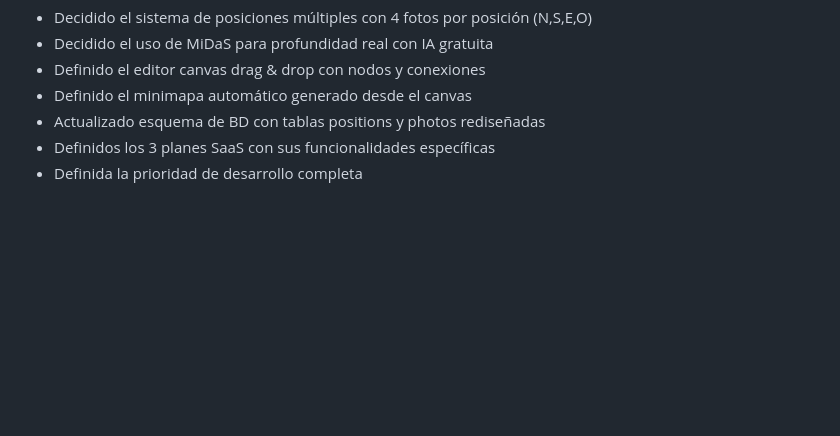
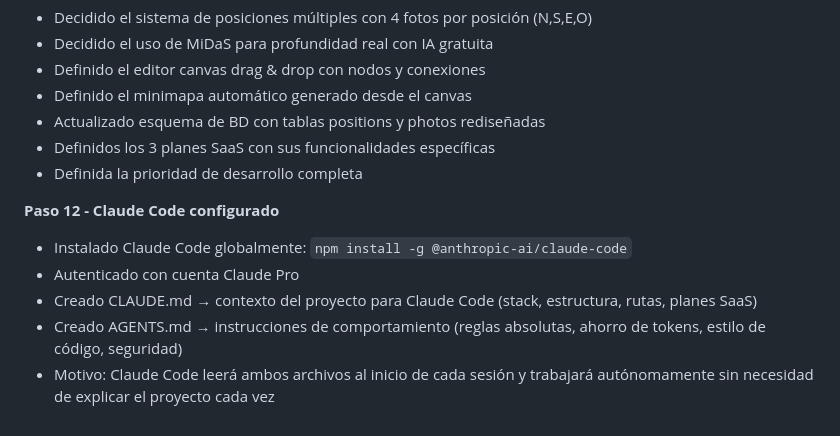
Before and after one commit to DaaniMM/oxphyre, a Markdown page: DEVLOG.md, the part around the change. Drawn GitHub-style; blank space fills up the shorter version.

Commit message:
devlog.md actualizado - claude code configurado

```diff
--- a/DEVLOG.md
+++ b/DEVLOG.md
@@ -255,3 +255,10 @@ Orientada principalmente a los visitantes que escanean el QR desde móvil.
 - Actualizado esquema de BD con tablas positions y photos rediseñadas
 - Definidos los 3 planes SaaS con sus funcionalidades específicas
 - Definida la prioridad de desarrollo completa
+
+**Paso 12 - Claude Code configurado**
+- Instalado Claude Code globalmente: `npm install -g @anthropic-ai/claude-code`
+- Autenticado con cuenta Claude Pro
+- Creado CLAUDE.md → contexto del proyecto para Claude Code (stack, estructura, rutas, planes SaaS)
+- Creado AGENTS.md → instrucciones de comportamiento (reglas absolutas, ahorro de tokens, estilo de código, seguridad)
+- Motivo: Claude Code leerá ambos archivos al inicio de cada sesión y trabajará autónomamente sin necesidad de explicar el proyecto cada vez
```
